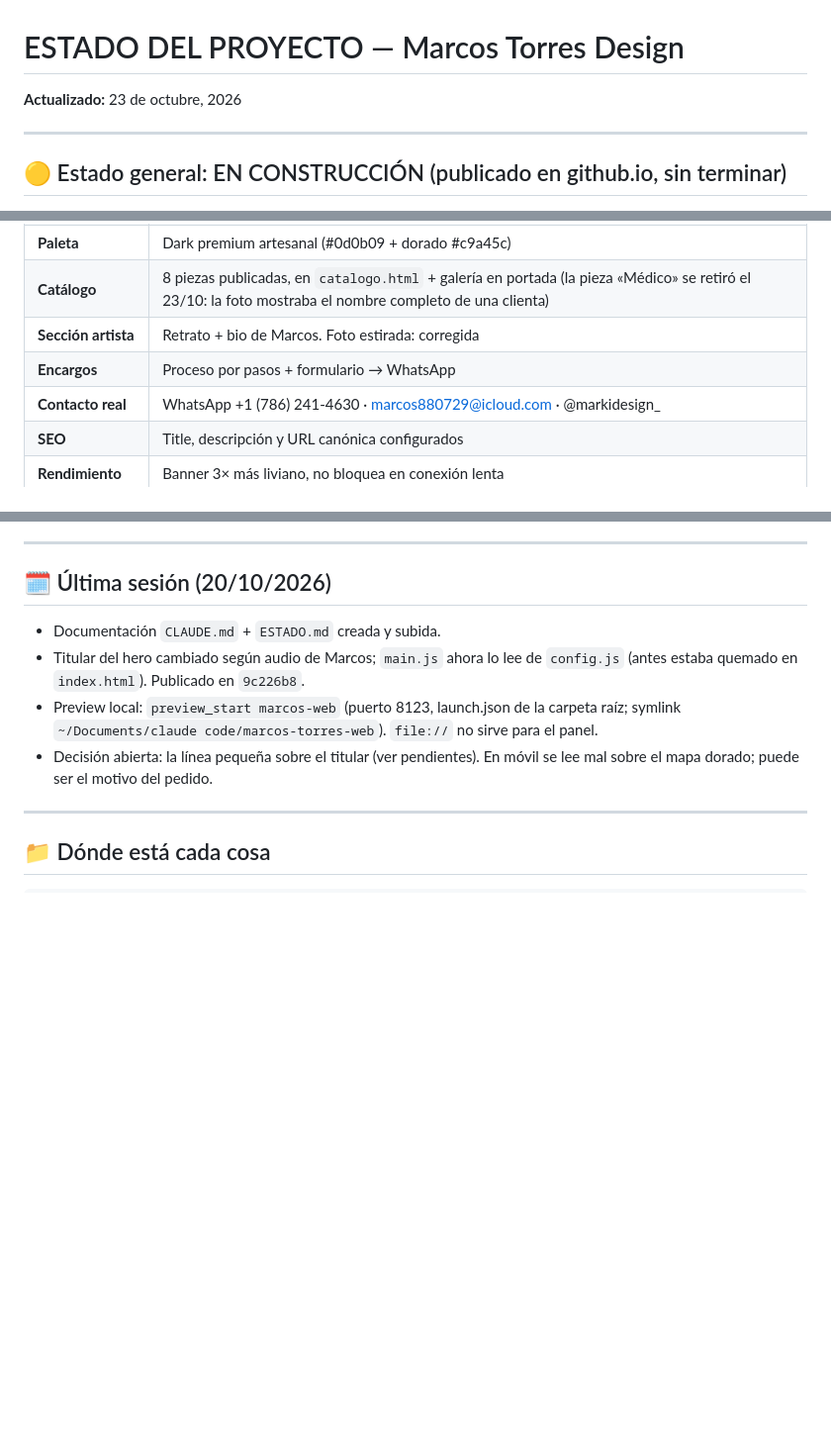
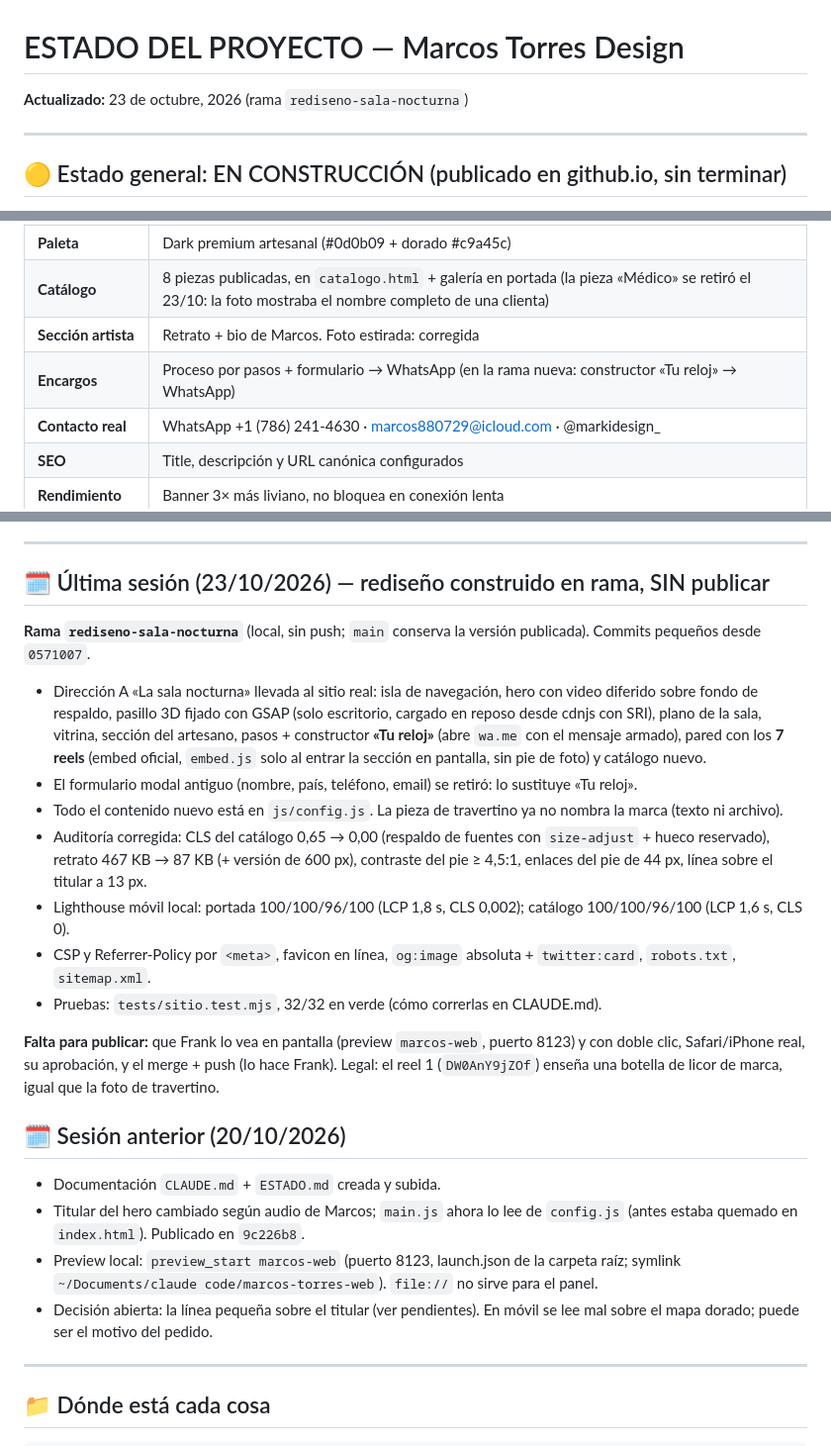
Before and after one commit to altiora-cu/marco-torres-design-web, a Markdown page: ESTADO.md, 3 parts joined by grey strips. Shown at 99% size. Rendered like a GitHub page; blank space fills up the shorter version.

Commit message:
CLAUDE.md y ESTADO.md: rediseño en rama, cómo correr las pruebas, CSP y la lección del carril
Co-Authored-By: Claude Opus 5.5 <noreply@anthropic.com>

```diff
--- a/ESTADO.md
+++ b/ESTADO.md
@@ -1,5 +1,5 @@
 # ESTADO DEL PROYECTO — Marcos Torres Design
-**Actualizado:** 23 de octubre, 2026
+**Actualizado:** 23 de octubre, 2026 (rama `rediseno-sala-nocturna`)
 
 ---
 
@@ -20,7 +20,7 @@ Responde HTTP 200, pero Frank no lo da por terminado. Marcos es cliente **a camb
 | **Paleta** | Dark premium artesanal (#0d0b09 + dorado #c9a45c) |
 | **Catálogo** | 8 piezas publicadas, en `catalogo.html` + galería en portada (la pieza «Médico» se retiró el 23/10: la foto mostraba el nombre completo de una clienta) |
 | **Sección artista** | Retrato + bio de Marcos. Foto estirada: corregida |
-| **Encargos** | Proceso por pasos + formulario → WhatsApp |
+| **Encargos** | Proceso por pasos + formulario → WhatsApp (en la rama nueva: constructor «Tu reloj» → WhatsApp) |
 | **Contacto real** | WhatsApp +1 (786) 241-4630 · marcos880729@icloud.com · @markidesign_ |
 | **SEO** | Title, descripción y URL canónica configurados |
 | **Rendimiento** | Banner 3× más liviano, no bloquea en conexión lenta |
@@ -88,7 +88,26 @@ de colaboración (`clientes/legal/2026-10-22-marcos-torres-acuerdo-colaboracion.
 
 ---
 
-## 🗓️ Última sesión (20/10/2026)
+## 🗓️ Última sesión (23/10/2026) — rediseño construido en rama, SIN publicar
+
+**Rama `rediseno-sala-nocturna`** (local, sin push; `main` conserva la versión publicada). Commits pequeños desde `0571007`.
+- Dirección A «La sala nocturna» llevada al sitio real: isla de navegación, hero con video diferido sobre fondo de respaldo,
+  pasillo 3D fijado con GSAP (solo escritorio, cargado en reposo desde cdnjs con SRI), plano de la sala, vitrina,
+  sección del artesano, pasos + constructor **«Tu reloj»** (abre `wa.me` con el mensaje armado), pared con los **7 reels**
+  (embed oficial, `embed.js` solo al entrar la sección en pantalla, sin pie de foto) y catálogo nuevo.
+- El formulario modal antiguo (nombre, país, teléfono, email) se retiró: lo sustituye «Tu reloj».
+- Todo el contenido nuevo está en `js/config.js`. La pieza de travertino ya no nombra la marca (texto ni archivo).
+- Auditoría corregida: CLS del catálogo 0,65 → 0,00 (respaldo de fuentes con `size-adjust` + hueco reservado), retrato
+  467 KB → 87 KB (+ versión de 600 px), contraste del pie ≥ 4,5:1, enlaces del pie de 44 px, línea sobre el titular a 13 px.
+- Lighthouse móvil local: portada 100/100/96/100 (LCP 1,8 s, CLS 0,002); catálogo 100/100/96/100 (LCP 1,6 s, CLS 0).
+- CSP y Referrer-Policy por `<meta>`, favicon en línea, `og:image` absoluta + `twitter:card`, `robots.txt`, `sitemap.xml`.
+- Pruebas: `tests/sitio.test.mjs`, 32/32 en verde (cómo correrlas en CLAUDE.md).
+
+**Falta para publicar:** que Frank lo vea en pantalla (preview `marcos-web`, puerto 8123) y con doble clic, Safari/iPhone
+real, su aprobación, y el merge + push (lo hace Frank). Legal: el reel 1 (`DW0AnY9jZOf`) enseña una botella de licor de
+marca, igual que la foto de travertino.
+
+## 🗓️ Sesión anterior (20/10/2026)
 
 - Documentación `CLAUDE.md` + `ESTADO.md` creada y subida.
 - Titular del hero cambiado según audio de Marcos; `main.js` ahora lo lee de `config.js`
```
Also changed, not shown: CLAUDE.md (+15 -7 lines).
